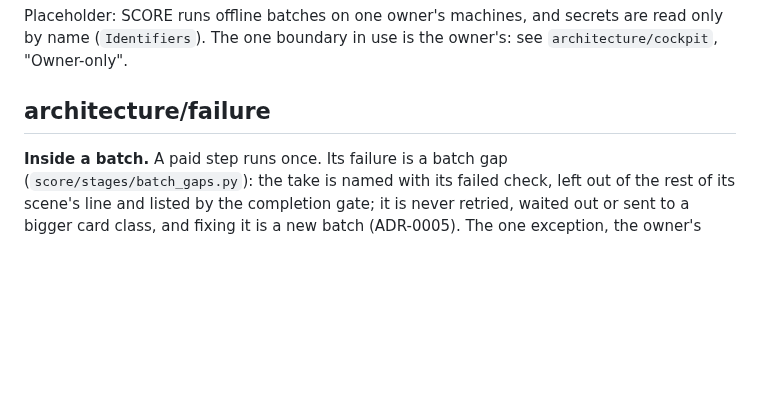
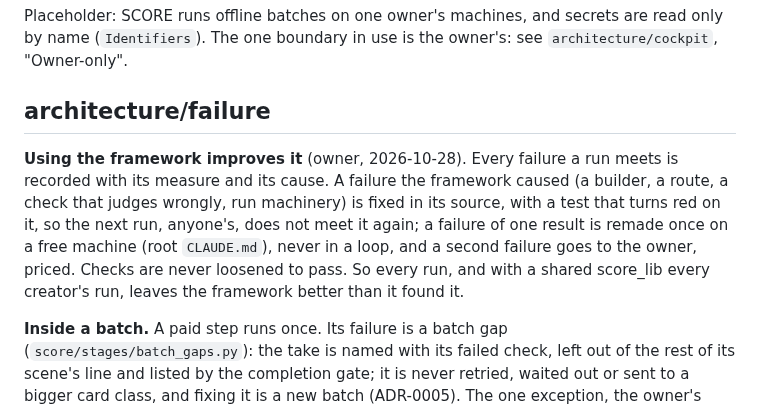
Before and after one commit to Babon-Innovations-b-v/score, a Markdown page: docs/bible.md, the part around the change. Drawn GitHub-style; blank space fills up the shorter version.

Commit message:
bible: using the framework improves it; every failure's cause is fixed at its source
Co-Authored-By: Claude Opus 5.5 <noreply@anthropic.com>

```diff
--- a/docs/bible.md
+++ b/docs/bible.md
@@ -559,6 +559,13 @@ The one boundary in use is the owner's: see `architecture/cockpit`, "Owner-only"
 
 ## architecture/failure
 
+**Using the framework improves it** (owner, 2026-10-28). Every failure a run meets is recorded with its measure and
+its cause. A failure the framework caused (a builder, a route, a check that judges wrongly, run machinery) is fixed in
+its source, with a test that turns red on it, so the next run, anyone's, does not meet it again; a failure of one
+result is remade once on a free machine (root `CLAUDE.md`), never in a loop, and a second failure goes to the owner,
+priced. Checks are never loosened to pass. So every run, and with a shared score_lib every creator's run, leaves the
+framework better than it found it.
+
 **Inside a batch.** A paid step runs once. Its failure is a batch gap (`score/stages/batch_gaps.py`): the take is
 named with its failed check, left out of the rest of its scene's line and listed by the completion gate; it is never
 retried, waited out or sent to a bigger card class, and fixing it is a new batch (ADR-0005). The one exception, the owner's
```
